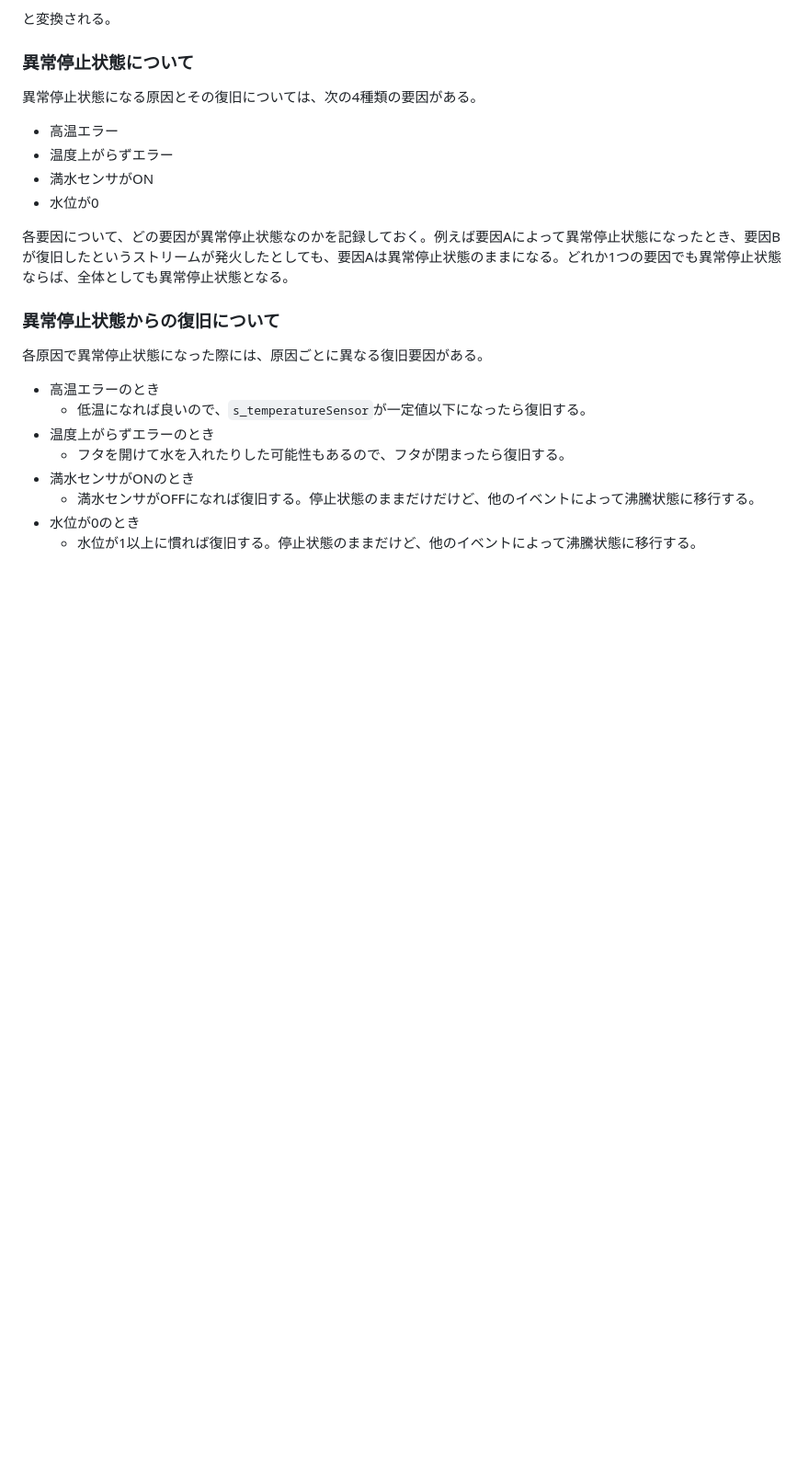
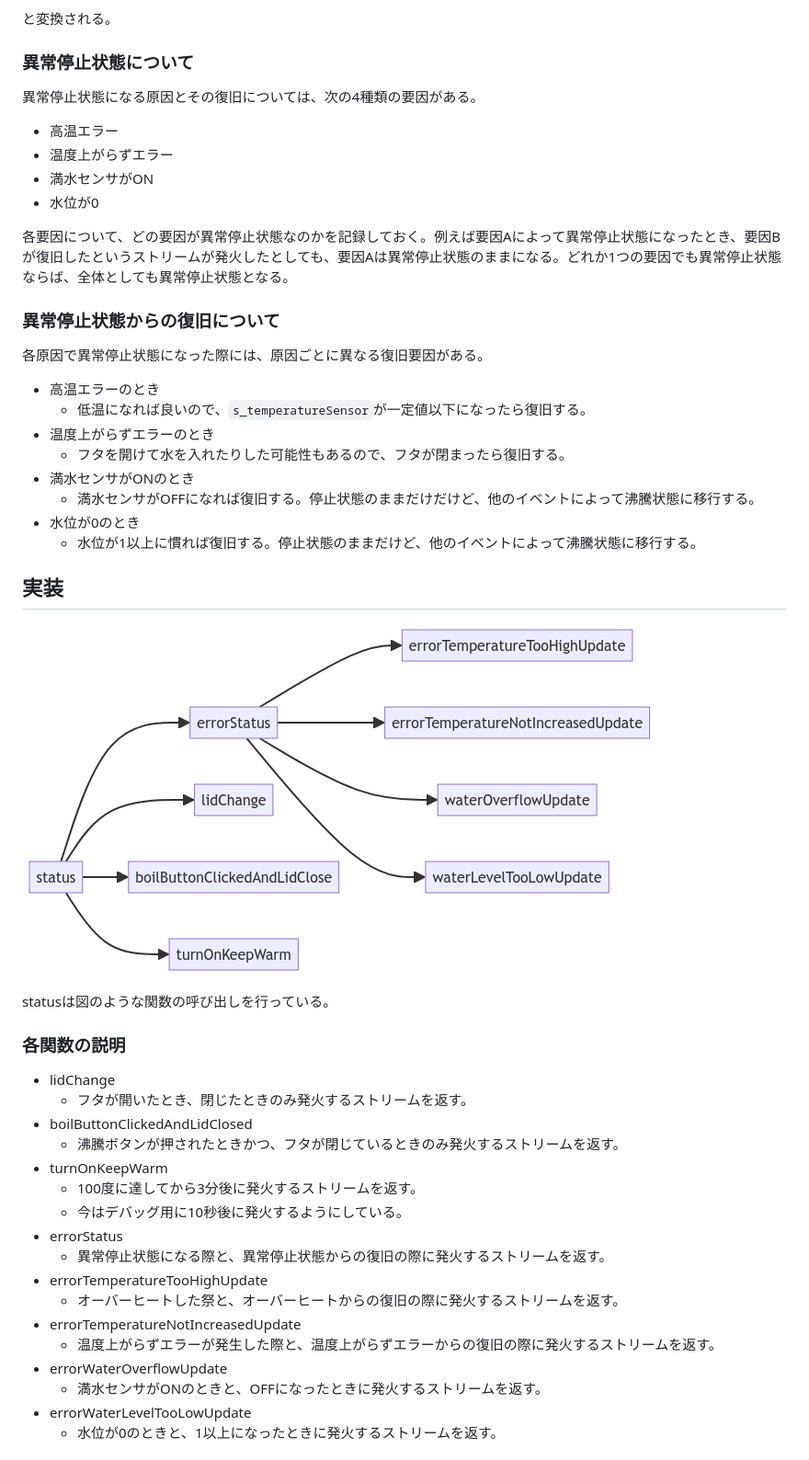
Before and after one commit to suzuki-taro-unofficial/frpot, a Markdown page: docs/status.md, the part around the change printed below. Shown: that part at 92% size. Drawn GitHub-style; blank space fills up the shorter version.

Commit message:
status.mdについて、実際の実装の説明を加えた

```diff
--- a/docs/status.md
+++ b/docs/status.md
@@ -87,3 +87,30 @@
   - 満水センサがOFFになれば復旧する。停止状態のままだけだけど、他のイベントによって沸騰状態に移行する。
 - 水位が0のとき
   - 水位が1以上に慣れば復旧する。停止状態のままだけど、他のイベントによって沸騰状態に移行する。
+
+## 実装
+
+![status以下の呼び出し関係](../images/status/status_call.png)
+
+statusは図のような関数の呼び出しを行っている。
+
+### 各関数の説明
+
+- lidChange
+  - フタが開いたとき、閉じたときのみ発火するストリームを返す。
+- boilButtonClickedAndLidClosed
+	- 沸騰ボタンが押されたときかつ、フタが閉じているときのみ発火するストリームを返す。
+- turnOnKeepWarm
+	- 100度に達してから3分後に発火するストリームを返す。
+	- 今はデバッグ用に10秒後に発火するようにしている。
+- errorStatus
+  - 異常停止状態になる際と、異常停止状態からの復旧の際に発火するストリームを返す。
+- errorTemperatureTooHighUpdate
+	- オーバーヒートした祭と、オーバーヒートからの復旧の際に発火するストリームを返す。
+- errorTemperatureNotIncreasedUpdate
+	- 温度上がらずエラーが発生した際と、温度上がらずエラーからの復旧の際に発火するストリームを返す。
+- errorWaterOverflowUpdate
+	- 満水センサがONのときと、OFFになったときに発火するストリームを返す。
+- errorWaterLevelTooLowUpdate
+	- 水位が0のときと、1以上になったときに発火するストリームを返す。
+
```
Also changed, not shown: other parts of docs/status.md (+37 -0 lines), images/status/errorStatus_timing.png, 1 other file.
